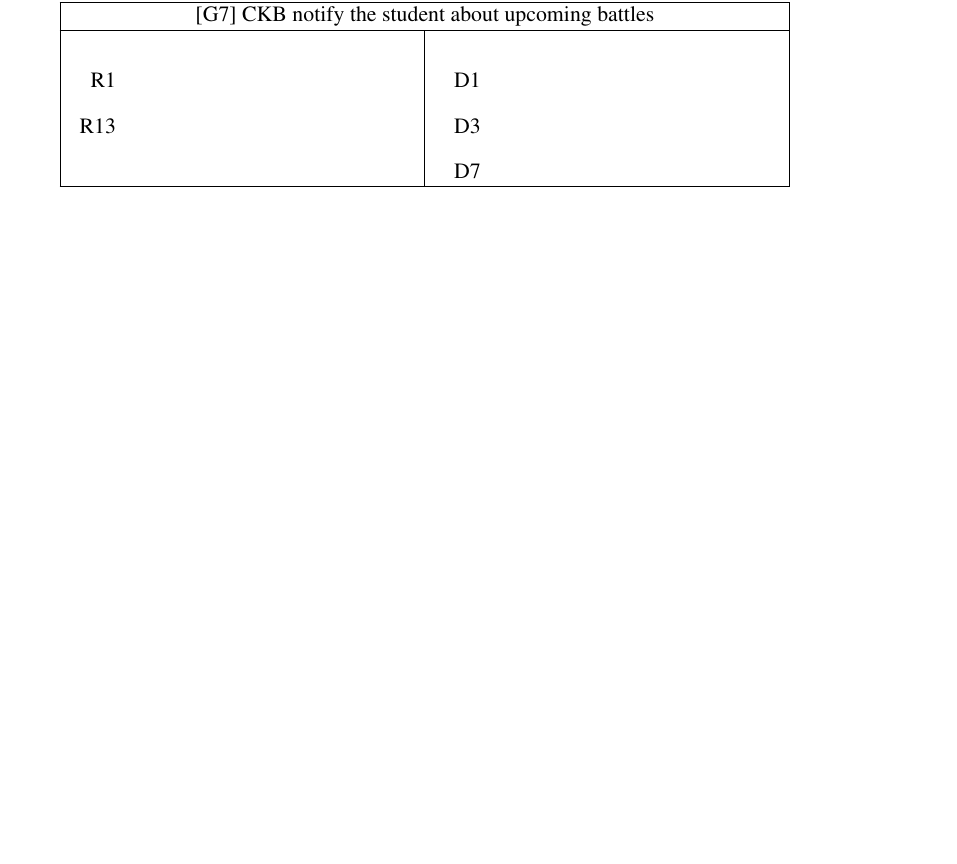
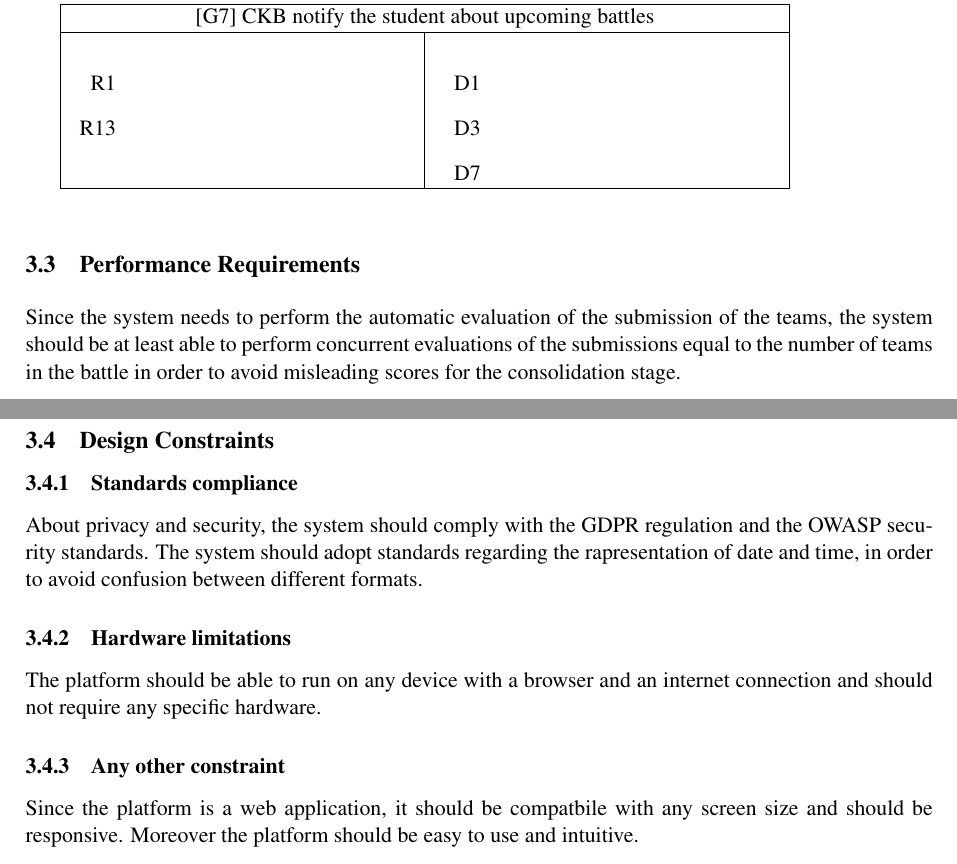
Before and after one commit to piconepaolo/PiconeRusso, a LaTeX document (main.tex, which reads Files/requirements.tex): part of page 46 of 50 before the commit and two parts of pages 46 and 47 of 51 after it, the two joined at a grey line, cut so that both start at the same text, the shorter picture padded with empty space. Compiled offline with pdfLaTeX; a LaTeX package or settings file that is missing is left out.

Commit message:
📝 Add definitions for Platform and System, specify performance requirements and design constraints

```diff
--- a/Files/requirements.tex
+++ b/Files/requirements.tex
@@ -912,3 +912,15 @@ This section specifies all the requirements that the system must satisfy in orde
     \\
     \hline
 \end{tabular}
+
+\subsection{Performance Requirements}
+Since the system needs to perform the automatic evaluation of the submission of the teams, the system should be at least able to perform concurrent evaluations of the submissions equal to the number of teams in the battle in order to avoid misleading scores for the consolidation stage.
+
+\subsection{Design Constraints}
+\subsubsection{Standards compliance}
+About privacy and security, the system should comply with the GDPR regulation and the OWASP security standards.
+The system should adopt standards regarding the rapresentation of date and time, in order to avoid confusion between different formats.
+\subsubsection{Hardware limitations}
+The platform should be able to run on any device with a browser and an internet connection and should not require any specific hardware.
+\subsubsection{Any other constraint}
+Since the platform is a web application, it should be compatbile with any screen size and should be responsive. Moreover the platform should be easy to use and intuitive.
```
Also changed, not shown: Files/introduction.tex (+2 -0 lines).
